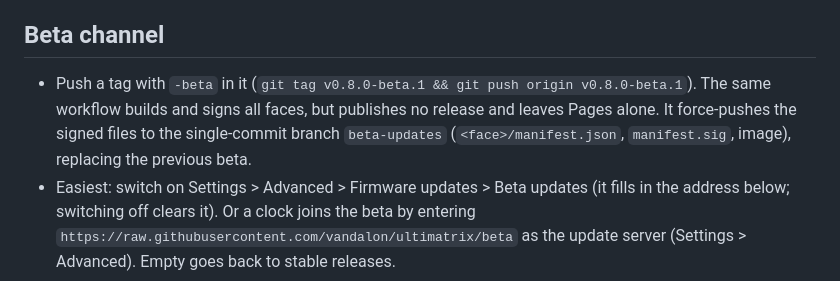
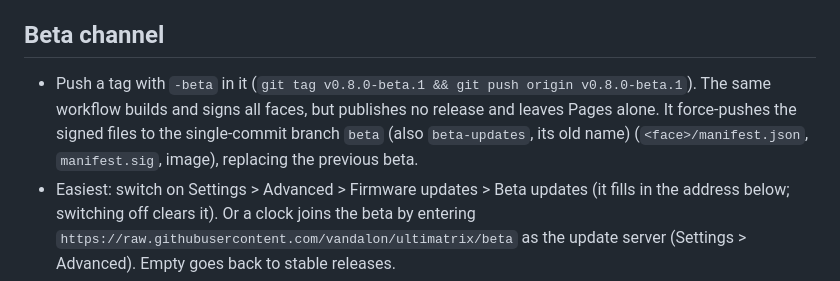
Before and after one commit to vandalon/ultimatrix, a Markdown page: docs/UPDATES.md, the part around the change. Drawn GitHub-style.

Commit message:
CHORE: The update documentation names the beta branch correctly
The update guide now says the beta channel lives on the branch beta, and mentions the old name.

```diff
--- a/docs/UPDATES.md
+++ b/docs/UPDATES.md
@@ -13,7 +13,7 @@ Updates are signed application images. The clock never accepts an unsigned or ol
 
 ## Beta channel
 
-- Push a tag with `-beta` in it (`git tag v0.8.0-beta.1 && git push origin v0.8.0-beta.1`). The same workflow builds and signs all faces, but publishes no release and leaves Pages alone. It force-pushes the signed files to the single-commit branch `beta-updates` (`<face>/manifest.json`, `manifest.sig`, image), replacing the previous beta.
+- Push a tag with `-beta` in it (`git tag v0.8.0-beta.1 && git push origin v0.8.0-beta.1`). The same workflow builds and signs all faces, but publishes no release and leaves Pages alone. It force-pushes the signed files to the single-commit branch `beta` (also `beta-updates`, its old name) (`<face>/manifest.json`, `manifest.sig`, image), replacing the previous beta.
 - Easiest: switch on Settings > Advanced > Firmware updates > Beta updates (it fills in the address below; switching off clears it). Or a clock joins the beta by entering `https://raw.githubusercontent.com/vandalon/ultimatrix/beta` as the update server (Settings > Advanced). Empty goes back to stable releases.
 - Replay protection is per source (see below), so beta and stable do not block each other. A clock on stable only moves to a newer stable when it is switched back; the beta source keeps offering the last beta until the next beta tag.
 
```
